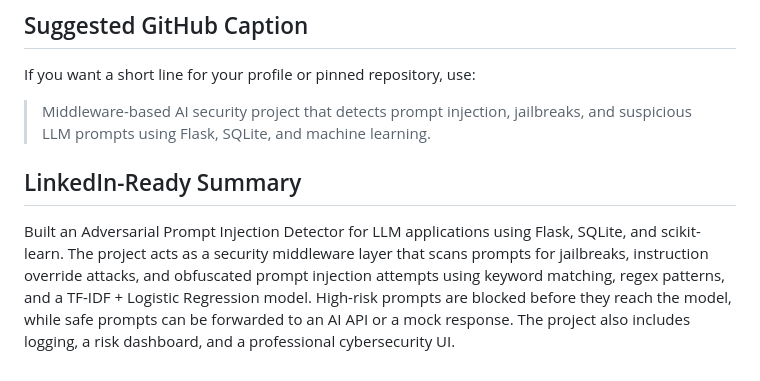
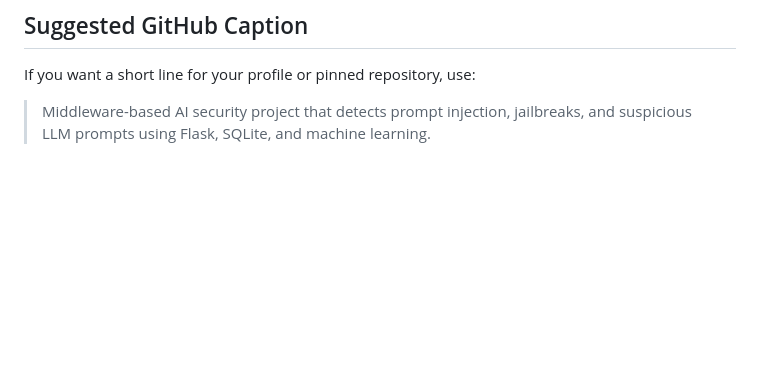
Before and after one commit to Manishbhangale45/adversarial-prompt-injection-detector, a Markdown page: README.md, the part around the change. Rendered like a GitHub page; blank space fills up the shorter version.

Commit message:
Remove LinkedIn summary from README

```diff
--- a/README.md
+++ b/README.md
@@ -149,7 +149,3 @@ Set an environment variable named `OPENAI_API_KEY`. If no key exists, the app re
 If you want a short line for your profile or pinned repository, use:
 
 > Middleware-based AI security project that detects prompt injection, jailbreaks, and suspicious LLM prompts using Flask, SQLite, and machine learning.
-
-## LinkedIn-Ready Summary
-
-Built an Adversarial Prompt Injection Detector for LLM applications using Flask, SQLite, and scikit-learn. The project acts as a security middleware layer that scans prompts for jailbreaks, instruction override attacks, and obfuscated prompt injection attempts using keyword matching, regex patterns, and a TF-IDF + Logistic Regression model. High-risk prompts are blocked before they reach the model, while safe prompts can be forwarded to an AI API or a mock response. The project also includes logging, a risk dashboard, and a professional cybersecurity UI.
```
